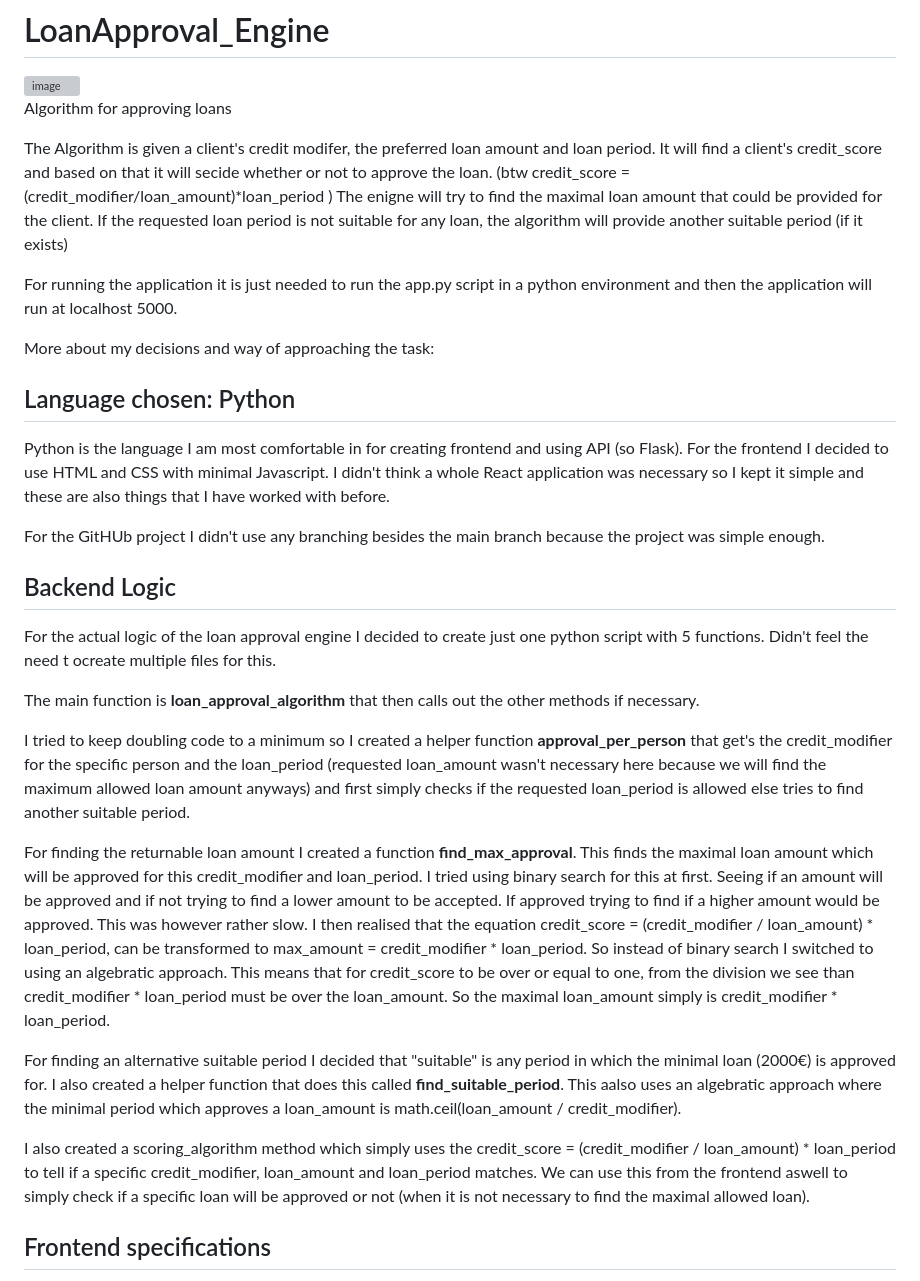
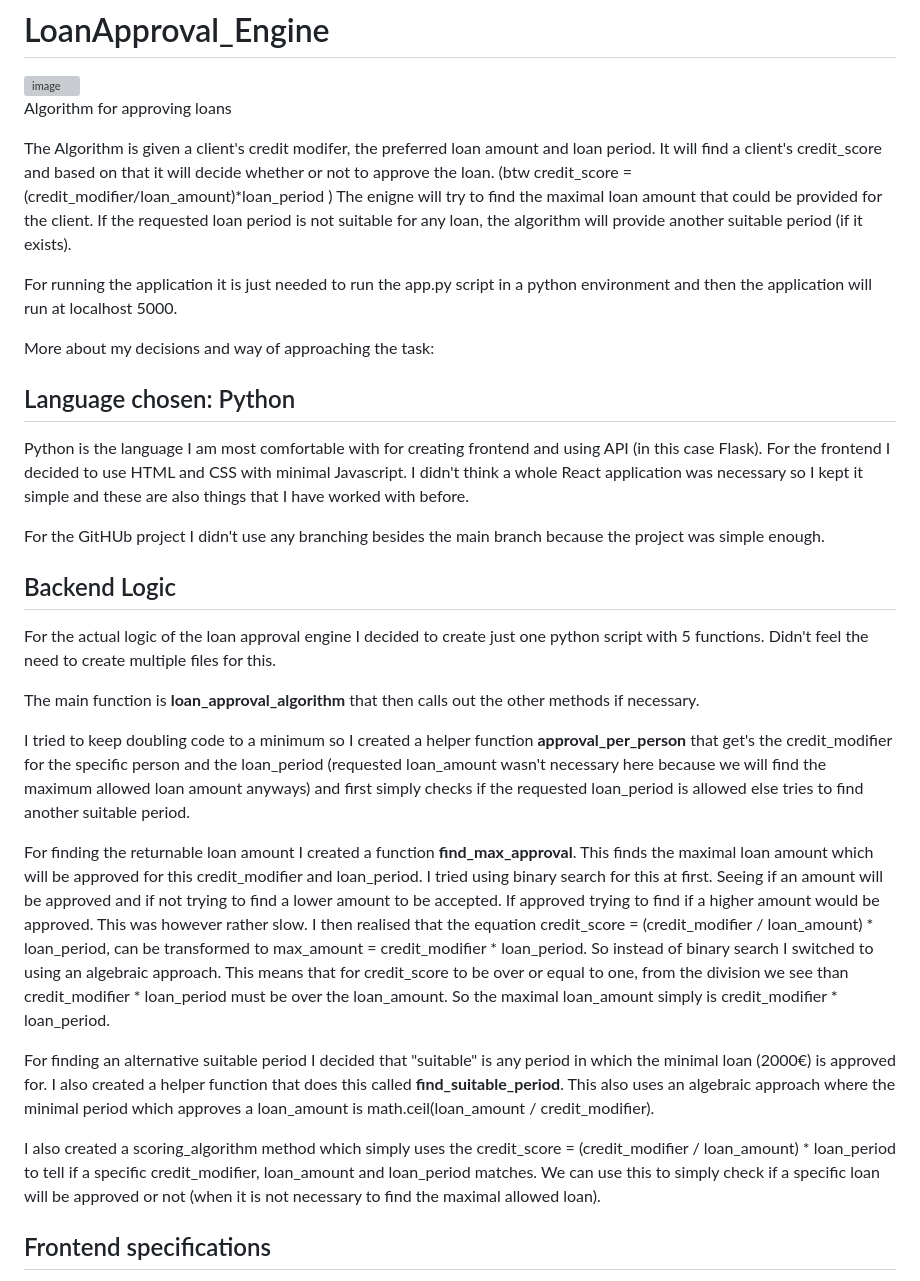
Before and after one commit to lumbergmarilee/LoanApproval_Engine, a Markdown page: README.md, the part around one of its changes. Drawn GitHub-style; grey boxes are pictures that could not be loaded.

```diff
--- a/README.md
+++ b/README.md
@@ -7,33 +7,33 @@
 Algorithm for approving loans
 
 The Algorithm is given a client's credit modifer, the preferred loan amount and loan period.
-It will find a client's credit_score and based on that it will secide whether or not to approve the loan. (btw credit_score = (credit_modifier/loan_amount)*loan_period )
+It will find a client's credit_score and based on that it will decide whether or not to approve the loan. (btw credit_score = (credit_modifier/loan_amount)*loan_period )
 The enigne will try to find the maximal loan amount that could be provided for the client.
-If the requested loan period is not suitable for any loan, the algorithm will provide another suitable period (if it exists)
+If the requested loan period is not suitable for any loan, the algorithm will provide another suitable period (if it exists).
 
 For running the application it is just needed to run the app.py script in a python environment and then the application will run at localhost 5000.
 
 More about my decisions and way of approaching the task:
 
 ## Language chosen: Python
-Python is the language I am most comfortable in for creating frontend and using API (so Flask).
+Python is the language I am most comfortable with for creating frontend and using API (in this case Flask).
 For the frontend I decided to use HTML and CSS with minimal Javascript. I didn't think a whole React application was necessary so I kept it simple and these are also things that I have worked with before.
 
 For the GitHUb project I didn't use any branching besides the main branch because the project was simple enough.
 
 ## Backend Logic
 
-For the actual logic of the loan approval engine I decided to create just one python script with 5 functions. Didn't feel the need t ocreate multiple files for this.
+For the actual logic of the loan approval engine I decided to create just one python script with 5 functions. Didn't feel the need to create multiple files for this.
 
 The main function is **loan_approval_algorithm** that then calls out the other methods if necessary.
 
 I tried to keep doubling code to a minimum so I created a helper function **approval_per_person** that get's the credit_modifier for the specific person and the loan_period (requested loan_amount wasn't necessary here because we will find the maximum allowed loan amount anyways) and first simply checks if the requested loan_period is allowed else tries to find another suitable period.
 
-For finding the returnable loan amount I created a function **find_max_approval**. This finds the maximal loan amount which will be approved for this credit_modifier and loan_period. I tried using binary search for this at first. Seeing if an amount will be approved and if not trying to find a lower amount to be accepted. If approved trying to find if a higher amount would be approved. This was however rather slow. I then realised that the equation credit_score = (credit_modifier / loan_amount) * loan_period, can be transformed to max_amount = credit_modifier * loan_period. So instead of binary search I switched to using an algebratic approach. This means that for credit_score to be over or equal to one, from the division we see than credit_modifier * loan_period must be over the loan_amount. So the maximal loan_amount simply is credit_modifier * loan_period.
+For finding the returnable loan amount I created a function **find_max_approval**. This finds the maximal loan amount which will be approved for this credit_modifier and loan_period. I tried using binary search for this at first. Seeing if an amount will be approved and if not trying to find a lower amount to be accepted. If approved trying to find if a higher amount would be approved. This was however rather slow. I then realised that the equation credit_score = (credit_modifier / loan_amount) * loan_period, can be transformed to max_amount = credit_modifier * loan_period. So instead of binary search I switched to using an algebraic approach. This means that for credit_score to be over or equal to one, from the division we see than credit_modifier * loan_period must be over the loan_amount. So the maximal loan_amount simply is credit_modifier * loan_period.
 
-For finding an alternative suitable period I decided that "suitable" is any period in which the minimal loan (2000€) is approved for. I also created a helper function that does this called **find_suitable_period**. This aalso uses an algebratic approach where the minimal period which approves a loan_amount is math.ceil(loan_amount / credit_modifier).
+For finding an alternative suitable period I decided that "suitable" is any period in which the minimal loan (2000€) is approved for. I also created a helper function that does this called **find_suitable_period**. This also uses an algebraic approach where the minimal period which approves a loan_amount is math.ceil(loan_amount / credit_modifier).
 
-I also created a scoring_algorithm method which simply uses the credit_score = (credit_modifier / loan_amount) * loan_period to tell if a specific credit_modifier, loan_amount and loan_period matches. We can use this from the frontend aswell to simply check if a specific loan will be approved or not (when it is not necessary to find the maximal allowed loan).
+I also created a scoring_algorithm method which simply uses the credit_score = (credit_modifier / loan_amount) * loan_period to tell if a specific credit_modifier, loan_amount and loan_period matches. We can use this to simply check if a specific loan will be approved or not (when it is not necessary to find the maximal allowed loan).
 
 ## Frontend specifications
 
```
Also changed, not shown: other parts of README.md (+21 -1 lines).
